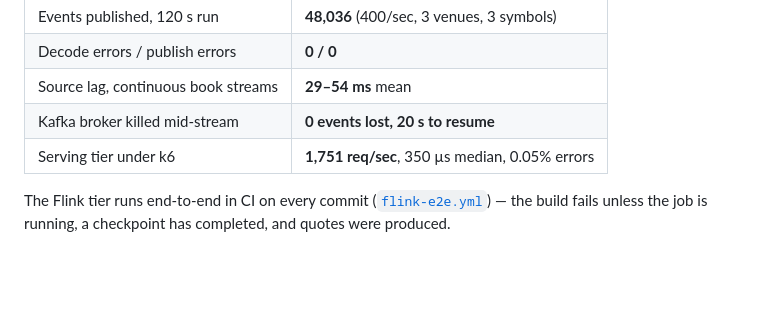
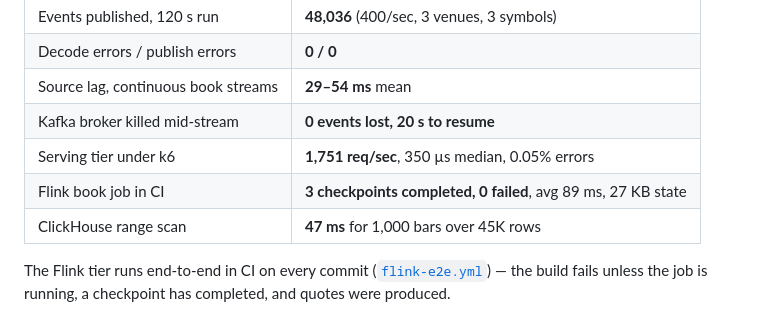
Before and after one commit to danielajen/tapeline, a Markdown page: README.md, the part around the change. Drawn GitHub-style; blank space fills up the shorter version.

```diff
--- a/README.md
+++ b/README.md
@@ -166,6 +166,8 @@ Measured on 17 August 2026 against live exchange feeds:
 | Source lag, continuous book streams | **29–54 ms** mean |
 | Kafka broker killed mid-stream | **0 events lost, 20 s to resume** |
 | Serving tier under k6 | **1,751 req/sec**, 350 µs median, 0.05% errors |
+| Flink book job in CI | **3 checkpoints completed, 0 failed**, avg 89 ms, 27 KB state |
+| ClickHouse range scan | **47 ms** for 1,000 bars over 45K rows |
 
 The Flink tier runs end-to-end in CI on every commit
 ([`flink-e2e.yml`](.github/workflows/flink-e2e.yml)) — the build fails unless
```
Also changed, not shown: docs/MEASUREMENTS.md (+32 -1 lines), docs/POSTMORTEM.md (+2 -1 lines).
